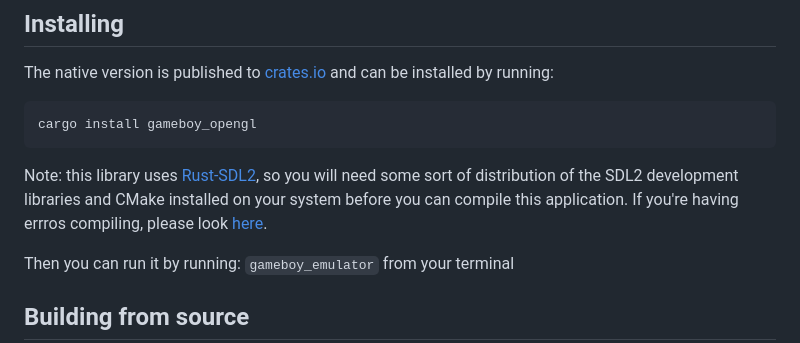
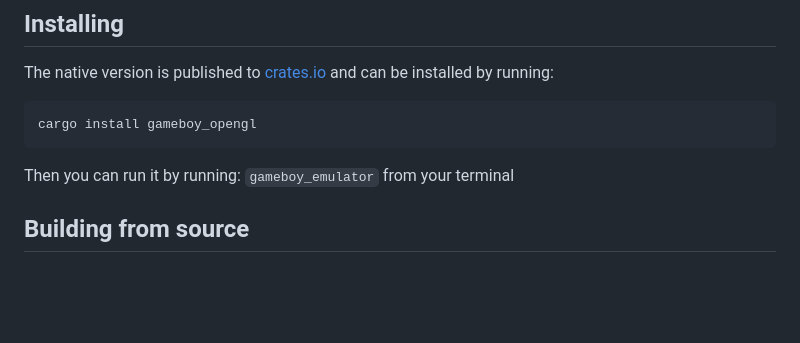
Before and after one commit to benkonz/gameboy_emulator, a Markdown page: README.md, the part around one of its changes. Drawn GitHub-style; blank space fills up the shorter version.

````diff
--- a/README.md
+++ b/README.md
@@ -73,10 +41,6 @@ installed by running:
 ```text
 cargo install gameboy_opengl
 ```
-
-Note: this library uses [Rust-SDL2](https://github.com/Rust-SDL2/rust-sdl2), so you will need
-some sort of distribution of the SDL2 development libraries and CMake installed on your system before you can compile
-this application. If you're having errros compiling, please look [here](https://github.com/Rust-SDL2/rust-sdl2#sdl20-development-libraries).
 
 Then you can run it by running: `gameboy_emulator` from your terminal
 
````
Also changed, not shown: other parts of README.md (+1 -33 lines), screenshots/blaarg_tests.png (renamed from screenshots/cpu_instrs.png), screenshots/dmg_sound.png (deleted), screenshots/instr_timings.png (deleted), screenshots/mem_timings.png (deleted), screenshots/mem_timings_2.png (deleted), screenshots/zelda_ooa.png (deleted), 2 other files.
